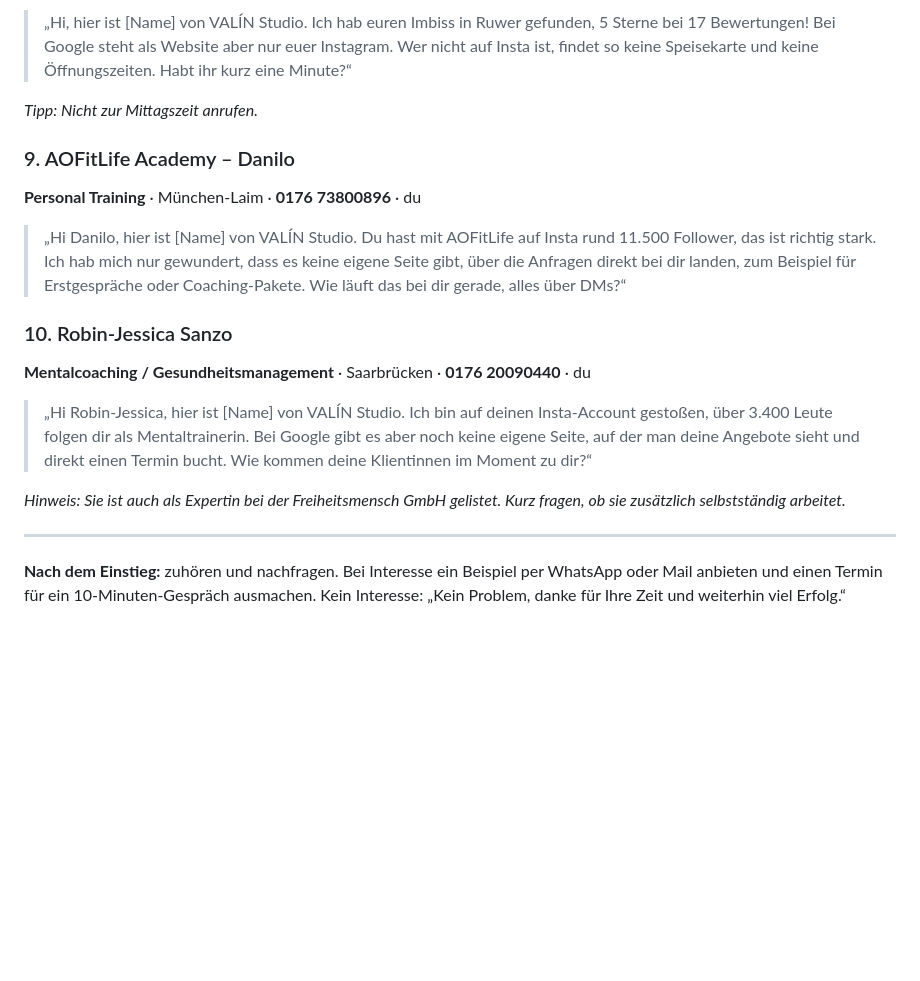
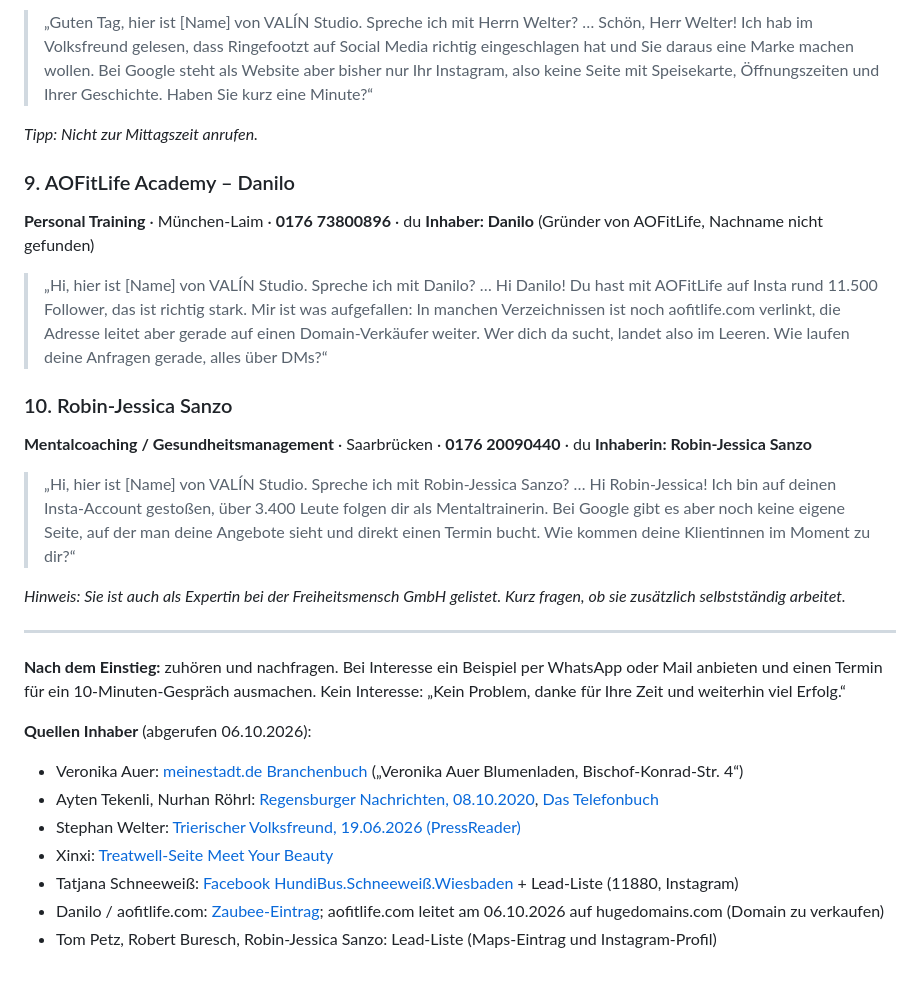
Before and after one commit to valentinftt/Claude, a Markdown page: akquise/coldcalls_10_website.md, the part around one of its changes. Rendered like a GitHub page; blank space fills up the shorter version.

```diff
--- a/akquise/coldcalls_10_website.md
+++ b/akquise/coldcalls_10_website.md
@@ -53,20 +67,34 @@ Anrede (Sie/du) wie in der Liste. `[Name]` = dein Name. Kein Preis im ersten Ges
 
-> „Hi, hier ist [Name] von VALÍN Studio. Ich hab euren Imbiss in Ruwer gefunden, 5 Sterne bei 17 Bewertungen! Bei Google steht als Website aber nur euer Instagram. Wer nicht auf Insta ist, findet so keine Speisekarte und keine Öffnungszeiten. Habt ihr kurz eine Minute?“
+> „Guten Tag, hier ist [Name] von VALÍN Studio. Spreche ich mit Herrn Welter?
+> … Schön, Herr Welter! Ich hab im Volksfreund gelesen, dass Ringefootzt auf Social Media richtig eingeschlagen hat und Sie daraus eine Marke machen wollen. Bei Google steht als Website aber bisher nur Ihr Instagram, also keine Seite mit Speisekarte, Öffnungszeiten und Ihrer Geschichte. Haben Sie kurz eine Minute?“
 
 *Tipp: Nicht zur Mittagszeit anrufen.*
 
 ### 9. AOFitLife Academy – Danilo
 **Personal Training** · München-Laim · **0176 73800896** · du
+**Inhaber: Danilo** (Gründer von AOFitLife, Nachname nicht gefunden)
 
-> „Hi Danilo, hier ist [Name] von VALÍN Studio. Du hast mit AOFitLife auf Insta rund 11.500 Follower, das ist richtig stark. Ich hab mich nur gewundert, dass es keine eigene Seite gibt, über die Anfragen direkt bei dir landen, zum Beispiel für Erstgespräche oder Coaching-Pakete. Wie läuft das bei dir gerade, alles über DMs?“
+> „Hi, hier ist [Name] von VALÍN Studio. Spreche ich mit Danilo?
+> … Hi Danilo! Du hast mit AOFitLife auf Insta rund 11.500 Follower, das ist richtig stark. Mir ist was aufgefallen: In manchen Verzeichnissen ist noch aofitlife.com verlinkt, die Adresse leitet aber gerade auf einen Domain-Verkäufer weiter. Wer dich da sucht, landet also im Leeren. Wie laufen deine Anfragen gerade, alles über DMs?“
 
 ### 10. Robin-Jessica Sanzo
 **Mentalcoaching / Gesundheitsmanagement** · Saarbrücken · **0176 20090440** · du
+**Inhaberin: Robin-Jessica Sanzo**
 
-> „Hi Robin-Jessica, hier ist [Name] von VALÍN Studio. Ich bin auf deinen Insta-Account gestoßen, über 3.400 Leute folgen dir als Mentaltrainerin. Bei Google gibt es aber noch keine eigene Seite, auf der man deine Angebote sieht und direkt einen Termin bucht. Wie kommen deine Klientinnen im Moment zu dir?“
+> „Hi, hier ist [Name] von VALÍN Studio. Spreche ich mit Robin-Jessica Sanzo?
+> … Hi Robin-Jessica! Ich bin auf deinen Insta-Account gestoßen, über 3.400 Leute folgen dir als Mentaltrainerin. Bei Google gibt es aber noch keine eigene Seite, auf der man deine Angebote sieht und direkt einen Termin bucht. Wie kommen deine Klientinnen im Moment zu dir?“
 
 *Hinweis: Sie ist auch als Expertin bei der Freiheitsmensch GmbH gelistet. Kurz fragen, ob sie zusätzlich selbstständig arbeitet.*
 
 ---
 
 **Nach dem Einstieg:** zuhören und nachfragen. Bei Interesse ein Beispiel per WhatsApp oder Mail anbieten und einen Termin für ein 10-Minuten-Gespräch ausmachen. Kein Interesse: „Kein Problem, danke für Ihre Zeit und weiterhin viel Erfolg.“
+
+**Quellen Inhaber** (abgerufen 06.10.2026):
+- Veronika Auer: [meinestadt.de Branchenbuch](https://branchenbuch.meinestadt.de/regensburg/company/502732964) („Veronika Auer Blumenladen, Bischof-Konrad-Str. 4“)
+- Ayten Tekenli, Nurhan Röhrl: [Regensburger Nachrichten, 08.10.2020](https://regensburger-nachrichten.de/index.php?catid=54&id=88466%3Aface-and-fashion-making-of-nr-16&option=com_content&view=article), [Das Telefonbuch](https://kontakt-1.dastelefonbuch.de/Regensburg/Ayten-Tekenli-Regensburg-Schwarze-B%C3%A4ren-Str.html)
+- Stephan Welter: [Trierischer Volksfreund, 19.06.2026 (PressReader)](https://www.pressreader.com/germany/trierischer-volksfreund/20260619/281775635864172)
+- Xinxi: [Treatwell-Seite Meet Your Beauty](https://meetyourbeauty.mytreatwell.de/)
+- Tatjana Schneeweiß: [Facebook HundiBus.Schneeweiß.Wiesbaden](https://www.facebook.com/p/HundiBusSchneewei%C3%9FWiesbaden-100081221447514/) + Lead-Liste (11880, Instagram)
+- Danilo / aofitlife.com: [Zaubee-Eintrag](https://zaubee.com/biz/aofitlife-academy-danilo-personal-trainer-mprwoi0s); aofitlife.com leitet am 06.10.2026 auf hugedomains.com (Domain zu verkaufen)
+- Tom Petz, Robert Buresch, Robin-Jessica Sanzo: Lead-Liste (Maps-Eintrag und Instagram-Profil)
```
Also changed, not shown: other parts of akquise/coldcalls_10_website.md (+30 -16 lines).
